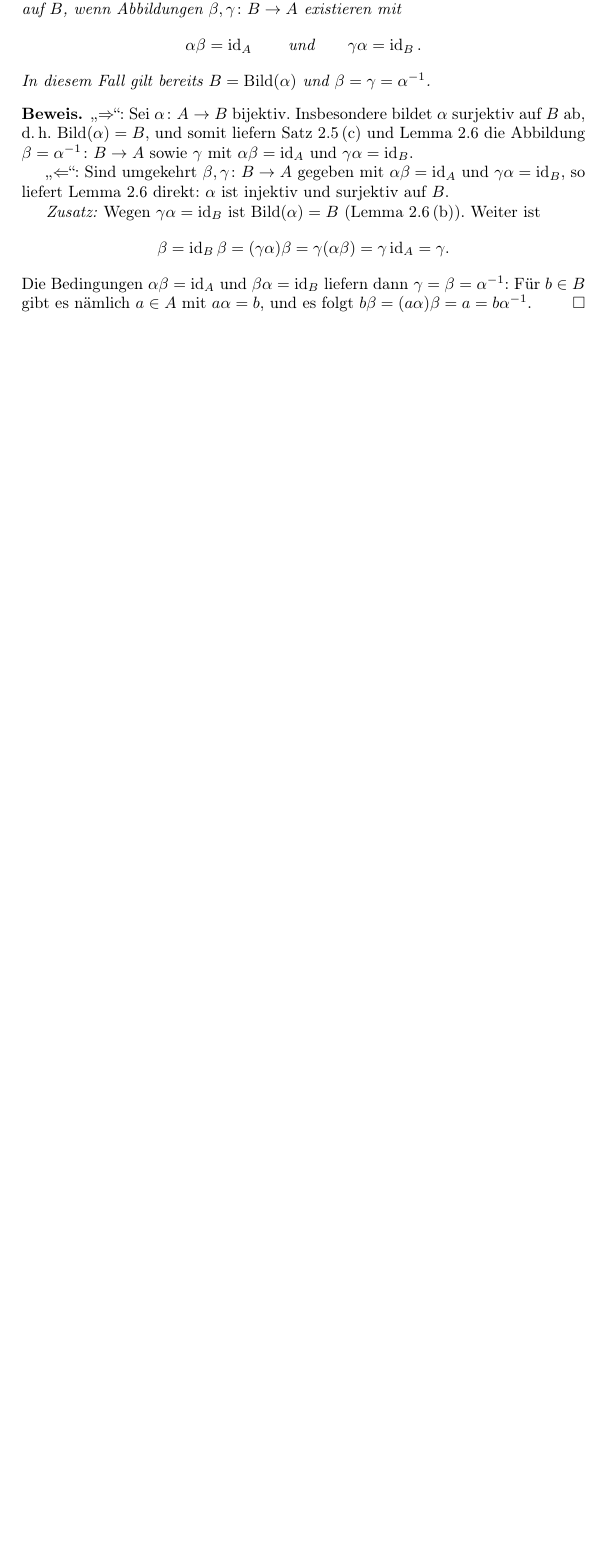
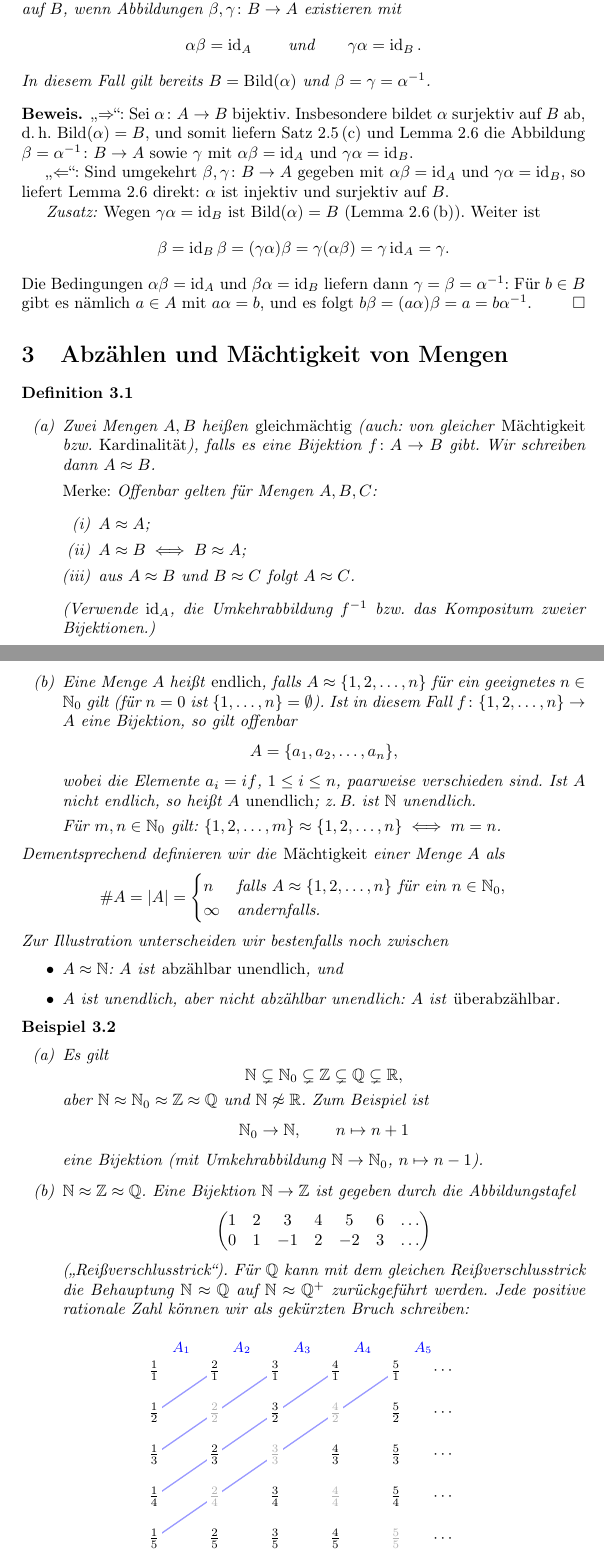
Before and after one commit to NoahGoldfarb/UNI, a LaTeX document (LineareAlgebra1/Skript_LineareAlgebra1.tex): part of page 13 of 13 before the commit and two parts of pages 13 and 14 of 15 after it, the two joined at a grey line, cut so that both start at the same text, the shorter picture padded with empty space. Compiled offline with pdfLaTeX.

Commit message:
Lineare Algebra 1: Skript um Vorlesung 5 erweitert
- Neues §3 Abzählen und Mächtigkeit von Mengen: Def. 3.1
  gleichmächtig, endlich, Mächtigkeit, abzählbar/überabzählbar
- Beispiel 3.2: ℕ ≈ ℕ₀ ≈ ℤ ≈ ℚ (Reißverschlusstrick, Diagonalen
  positiver Brüche als TikZ-Abbildung)
- Mitschrift V5, Korrekturen in V2/V3, fehlende V3-Assets
- Alte Skriptversion vom 01.10. entfernt, Klausuren SS 2026

Co-Authored-By: Claude Opus 5.5 <noreply@anthropic.com>

```diff
--- a/LineareAlgebra1/Skript_LineareAlgebra1.tex
+++ b/LineareAlgebra1/Skript_LineareAlgebra1.tex
@@ -741,3 +741,81 @@ In diesem Fall gilt bereits $B = \operatorname{Bild}(\alpha)$ und $\beta = \gamm
 Die Bedingungen $\alpha\beta = \operatorname{id}_A$ und $\beta\alpha = \operatorname{id}_B$ liefern dann $\gamma = \beta = \alpha^{-1}$: Für $b \in B$ gibt es nämlich $a \in A$ mit $a\alpha = b$, und es folgt $b\beta = (a\alpha)\beta = a = b\alpha^{-1}$.
 \end{proof}
 
+% ======================================================================
+\section{Abzählen und Mächtigkeit von Mengen}
+
+\begin{definition}
+\leavevmode
+\begin{enumerate}[label=(\alph*)]
+  \item Zwei Mengen $A, B$ heißen \emph{gleichmächtig} (auch: von gleicher \emph{Mächtigkeit} bzw.\ \emph{Kardinalität}), falls es eine Bijektion $f\colon A \to B$ gibt. Wir schreiben dann $A \approx B$.
+
+  \emph{Merke:} Offenbar gelten für Mengen $A, B, C$:
+  \begin{enumerate}[label=(\roman*)]
+    \item $A \approx A$;
+    \item $A \approx B \iff B \approx A$;
+    \item aus $A \approx B$ und $B \approx C$ folgt $A \approx C$.
+  \end{enumerate}
+  (Verwende $\operatorname{id}_A$, die Umkehrabbildung $f^{-1}$ bzw.\ das Kompositum zweier Bijektionen.)
+
+  \item Eine Menge $A$ heißt \emph{endlich}, falls $A \approx \{1, 2, \dots, n\}$ für ein geeignetes $n \in \N_0$ gilt (für $n = 0$ ist $\{1, \dots, n\} = \emptyset$). Ist in diesem Fall $f\colon \{1, 2, \dots, n\} \to A$ eine Bijektion, so gilt offenbar
+  \[
+    A = \{a_1, a_2, \dots, a_n\},
+  \]
+  wobei die Elemente $a_i = if$, $1 \leq i \leq n$, paarweise verschieden sind. Ist $A$ nicht endlich, so heißt $A$ \emph{unendlich}; z.\,B.\ ist $\N$ unendlich.
+
+  Für $m, n \in \N_0$ gilt: $\{1, 2, \dots, m\} \approx \{1, 2, \dots, n\} \iff m = n$.
+\end{enumerate}
+Dementsprechend definieren wir die \emph{Mächtigkeit} einer Menge $A$ als
+\[
+  \#A = |A| =
+  \begin{cases}
+    n & \text{falls } A \approx \{1, 2, \dots, n\} \text{ für ein } n \in \N_0,\\
+    \infty & \text{andernfalls.}
+  \end{cases}
+\]
+Zur Illustration unterscheiden wir bestenfalls noch zwischen
+\begin{itemize}
+  \item $A \approx \N$: $A$ ist \emph{abzählbar unendlich}, und
+  \item $A$ ist unendlich, aber nicht abzählbar unendlich: $A$ ist \emph{überabzählbar}.
+\end{itemize}
+\end{definition}
+
+\begin{beispiel}
+\leavevmode
+\begin{enumerate}[label=(\alph*)]
+  \item Es gilt
+  \[
+    \N \subsetneq \N_0 \subsetneq \Z \subsetneq \Q \subsetneq \R,
+  \]
+  aber $\N \approx \N_0 \approx \Z \approx \Q$ und $\N \not\approx \R$. Zum Beispiel ist
+  \[
+    \N_0 \to \N, \qquad n \mapsto n + 1
+  \]
+  eine Bijektion (mit Umkehrabbildung $\N \to \N_0$, $n \mapsto n - 1$).
+
+  \item $\N \approx \Z \approx \Q$. Eine Bijektion $\N \to \Z$ ist gegeben durch die Abbildungstafel
+  \[
+    \begin{pmatrix} 1 & 2 & 3 & 4 & 5 & 6 & \dots \\ 0 & 1 & -1 & 2 & -2 & 3 & \dots \end{pmatrix}
+  \]
+  (\glqq Reißverschlusstrick\grqq). Für $\Q$ kann mit dem gleichen Reißverschlusstrick die Behauptung $\N \approx \Q$ auf $\N \approx \Q^+$ zurückgeführt werden. Jede positive rationale Zahl können wir als gekürzten Bruch schreiben:
+  \begin{figure}[H]
+  \centering
+  \begin{tikzpicture}[x=1.3cm,y=0.9cm]
+    % Diagonalen a + b = i + 1
+    \foreach \s in {2,...,6}
+      \draw[blue!40,thick] (\s-1,-1) -- (1,-\s+1);
+    \foreach \a in {1,...,5}
+      \foreach \b in {1,...,5} {
+        \pgfmathtruncatemacro{\g}{gcd(\a,\b)}
+        \ifnum\g=1
+          \node[fill=white,inner sep=1.5pt] at (\a,-\b) {$\frac{\a}{\b}$};
+        \else
+          \node[fill=white,inner sep=1.5pt,text=gray!60] at (\a,-\b) {$\frac{\a}{\b}$};
+        \fi
+      }
+    \foreach \a in {1,...,5} \node at (\a,-5.8) {$\vdots$};
+    \foreach \b in {1,...,5} \node at (5.8,-\b) {$\cdots$};
+    \foreach \i in {1,...,5} \node[blue,font=\small] at (\i+0.45,-0.45) {$A_{\i}$};
+  \end{tikzpicture}
+  \caption{Positive Brüche $\frac{a}{b}$; auf der $i$-ten Diagonalen gilt $a + b = i + 1$. Nicht gekürzte Brüche sind grau.}
+  \end{figure}
```
Also changed, not shown: LineareAlgebra1/V2.md (+1 -0 lines), LineareAlgebra1/V3.md (+4 -5 lines), LineareAlgebra1/V5.md (added, +23 -0 lines), LineareAlgebra1/SS_2026_klausur_erste_kurz.pdf (added), LineareAlgebra1/SS_2026_klausur_zweite_kurz.pdf (added), LineareAlgebra1/Skript_LineareAlgebra1.pdf, LineareAlgebra1/Skript_Lineare_Algebra_1_20261001.pdf (deleted), LineareAlgebra1/V3.assets/fig-02.svg (added), LineareAlgebra1/V3.assets/fig-03.svg (added), LineareAlgebra1/V3.assets/ggb-20261021-170409.png (added), LineareAlgebra1/V5.assets/fig-01.svg (added), LineareAlgebra1/Skript_LineareAlgebra1.tex (12 more changed lines), 3 other files.
